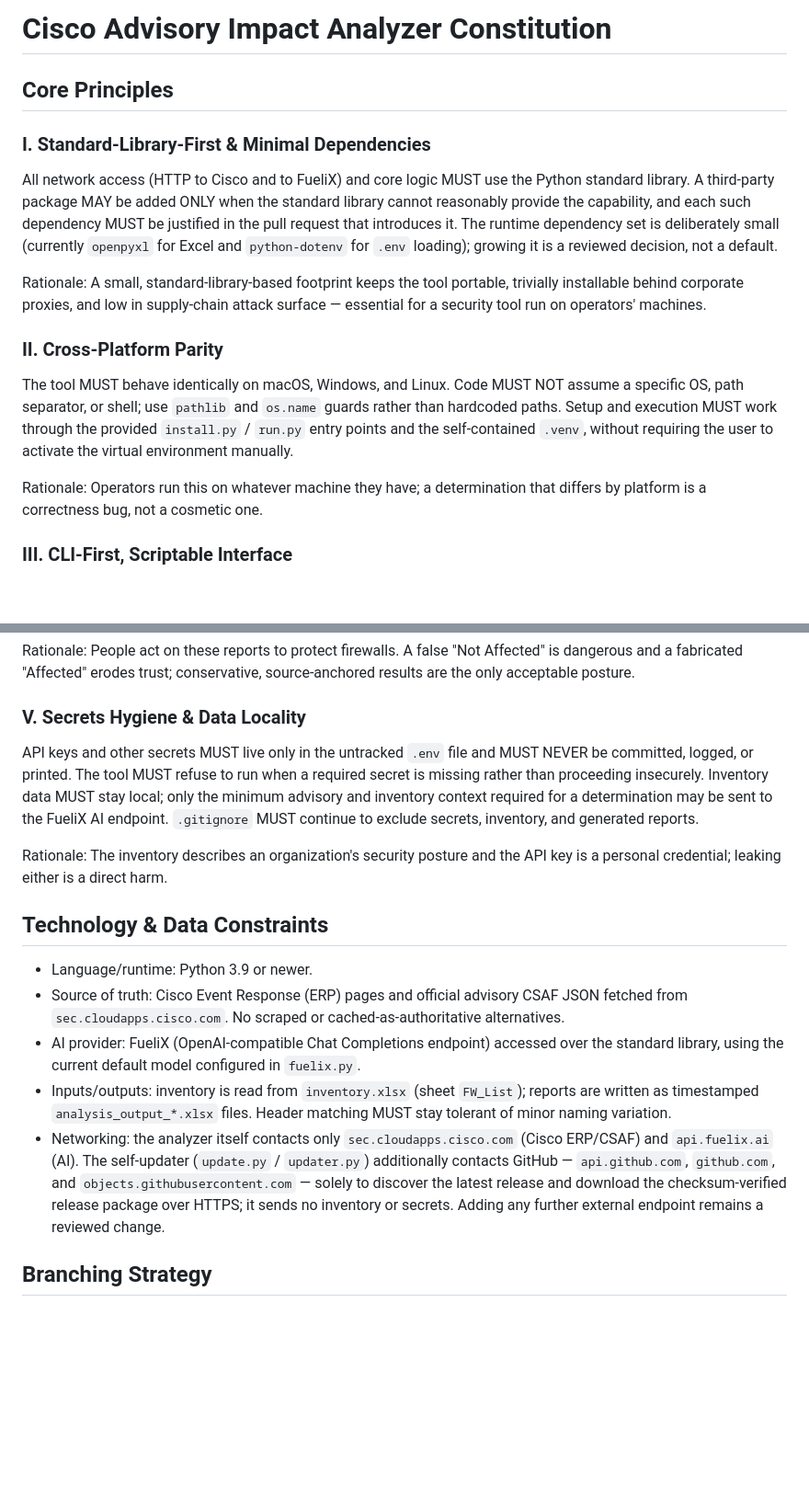
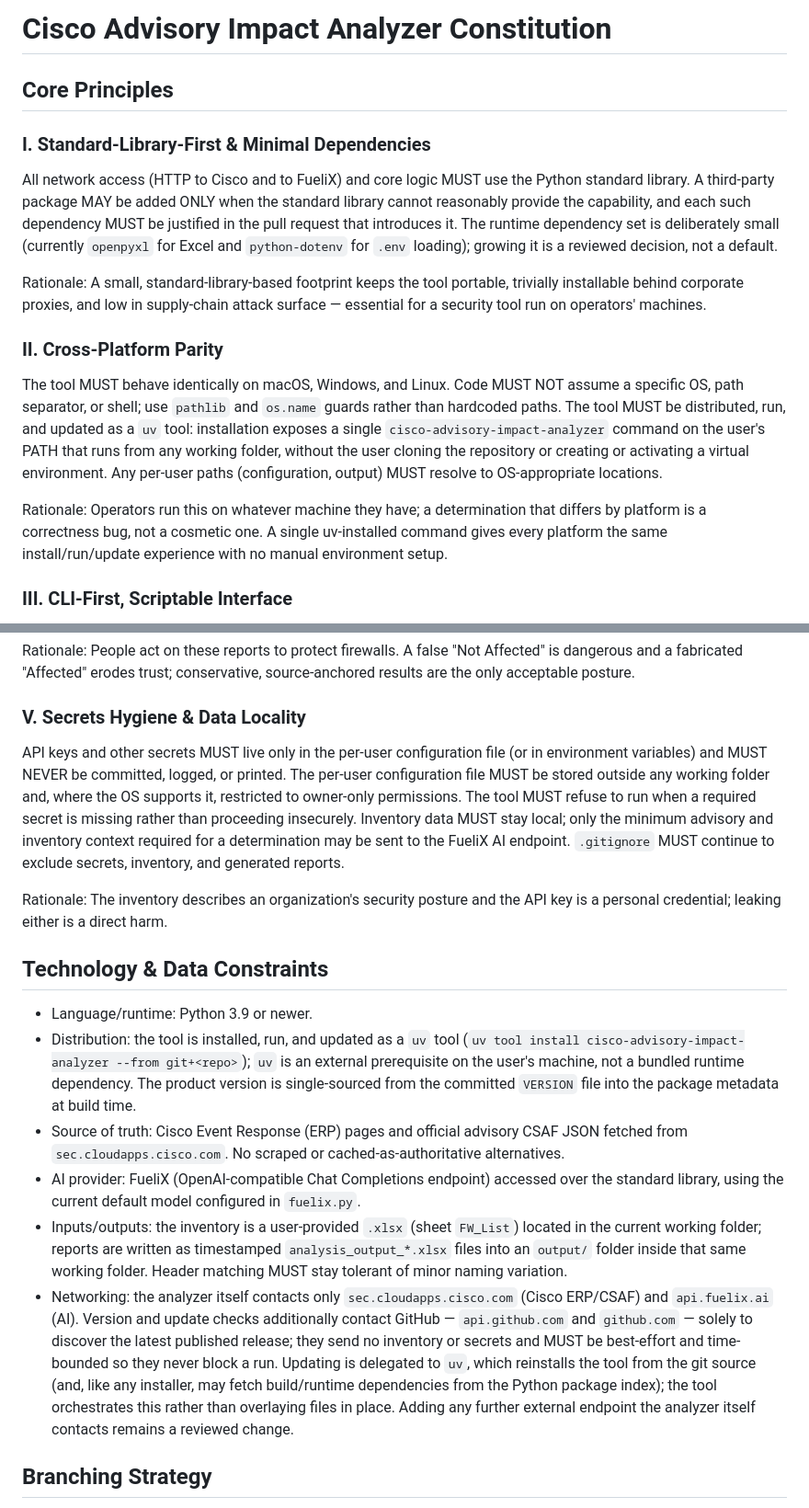
Before and after one commit to xavient/cisco-advisory-impact-analyzer, a Markdown page: .specify/memory/constitution.md, 2 parts joined by grey strips. Shown at 92% size. Drawn GitHub-style; blank space fills up the shorter version.

Commit message:
docs: amend constitution to v2.0.0 (uv tool distribution)
Redefine Principle II for uv-tool distribution (drop install.py/run.py/.venv
mandate); update Principle V (per-user config secrets) and Technology & Data
Constraints (uv-based updates, working-folder I/O) to match. Enacts spec 004
FR-024 / plan Constitution Check gate II. MAJOR bump.

Co-Authored-By: Claude Opus 4.8 (1M context) <noreply@anthropic.com>

```diff
--- a/.specify/memory/constitution.md
+++ b/.specify/memory/constitution.md
@@ -1,17 +1,25 @@
 <!--
 Sync Impact Report
 ==================
-Version change: 1.3.0 → 1.4.0
-Rationale: Added a "Versioning & releases" quality gate: the committed VERSION file is the
-           single source of truth for the product version, and the Release workflow refuses
-           to publish when the pushed git tag does not match VERSION. New materially expanded
-           guidance → MINOR bump. Note this constitution's own version is independent of the
-           product version it now governs.
+Version change: 1.4.0 → 2.0.0
+Rationale: Redefined Principle II (Cross-Platform Parity) to require distribution and execution
+           as a `uv` tool and to drop the mandate that setup/execution go through `install.py` /
+           `run.py` and a self-contained `.venv`. Because this is a backward-incompatible
+           redefinition of a principle (the old clone + install.py/run.py/.venv flow is retired),
+           the bump is MAJOR. Principle V and the Technology & Data Constraints were updated to
+           match: secrets move from a repo `.env` file to a per-user configuration file; updates
+           are delegated to `uv` instead of the in-repo self-updater; and inventory/output are
+           relative to the working folder. Enacts spec 004 (uv Tool Distribution), FR-024. This
+           constitution's own version is independent of the product version it governs.
 
-Modified principles: (none)
+Modified principles:
+  - II. Cross-Platform Parity (redefined: uv-tool distribution; removed install.py/run.py/.venv mandate)
+  - V. Secrets Hygiene & Data Locality (secrets live in the per-user config file / env vars, not repo `.env`)
 Added sections: (none)
 Modified sections:
-  - Development Workflow & Quality Gates (added the "Versioning & releases" gate)
+  - Technology & Data Constraints (added uv distribution; working-folder inputs/outputs;
+    uv-based update networking replacing the in-repo self-updater)
+  - Development Workflow & Quality Gates (Documentation and Versioning & releases gates updated for uv)
 Removed sections: (none)
 
 Templates requiring updates:
@@ -20,8 +28,13 @@ Templates requiring updates:
   - .specify/templates/spec-template.md ✅ aligned (no constitution references)
   - .specify/templates/tasks-template.md ✅ aligned (no constitution references)
 
-Follow-up TODOs: (none)
+Follow-up TODOs (delivered by spec 004 implementation — code/doc changes, not constitution edits):
+  - README.md ⚠ pending — rewrite for the uv install/run/update/config flow (spec 004 task T031)
+  - docs/index.html ⚠ pending — mirror the README uv flow (spec 004 task T032)
+  - CONTRIBUTING.md ⚠ pending — release runbook drops zip/checksum packaging (spec 004 task T033)
 
+Previous version 1.4.0 (2026-07-17): added the "Versioning & releases" quality gate — the
+committed VERSION file is the single source of truth and the Release workflow enforces tag == VERSION.
 Previous version 1.3.0 (2026-07-17): allowed the self-updater's GitHub release endpoints
 over HTTPS in Technology & Data Constraints.
 Previous version 1.2.0 (2026-07-16): expanded the Documentation quality gate to cover
@@ -50,12 +63,15 @@ for a security tool run on operators' machines.
 ### II. Cross-Platform Parity
 The tool MUST behave identically on macOS, Windows, and Linux. Code MUST NOT assume a
 specific OS, path separator, or shell; use `pathlib` and `os.name` guards rather than
-hardcoded paths. Setup and execution MUST work through the provided `install.py` /
-`run.py` entry points and the self-contained `.venv`, without requiring the user to
-activate the virtual environment manually.
+hardcoded paths. The tool MUST be distributed, run, and updated as a `uv` tool:
+installation exposes a single `cisco-advisory-impact-analyzer` command on the user's PATH
+that runs from any working folder, without the user cloning the repository or creating or
+activating a virtual environment. Any per-user paths (configuration, output) MUST resolve
+to OS-appropriate locations.
 
 Rationale: Operators run this on whatever machine they have; a determination that
-differs by platform is a correctness bug, not a cosmetic one.
+differs by platform is a correctness bug, not a cosmetic one. A single uv-installed command
+gives every platform the same install/run/update experience with no manual environment setup.
 
 ### III. CLI-First, Scriptable Interface
 Every capability MUST be reachable through the command line. The tool MUST support both
@@ -81,10 +97,12 @@ dangerous and a fabricated "Affected" erodes trust; conservative, source-anchore
 results are the only acceptable posture.
 
 ### V. Secrets Hygiene & Data Locality
-API keys and other secrets MUST live only in the untracked `.env` file and MUST NEVER be
-committed, logged, or printed. The tool MUST refuse to run when a required secret is
-missing rather than proceeding insecurely. Inventory data MUST stay local; only the
-minimum advisory and inventory context required for a determination may be sent to the
+API keys and other secrets MUST live only in the per-user configuration file (or in
+environment variables) and MUST NEVER be committed, logged, or printed. The per-user
+configuration file MUST be stored outside any working folder and, where the OS supports
+it, restricted to owner-only permissions. The tool MUST refuse to run when a required
+secret is missing rather than proceeding insecurely. Inventory data MUST stay local; only
+the minimum advisory and inventory context required for a determination may be sent to the
 FueliX AI endpoint. `.gitignore` MUST continue to exclude secrets, inventory, and
 generated reports.
 
@@ -94,20 +112,27 @@ a personal credential; leaking either is a direct harm.
 ## Technology & Data Constraints
 
 - Language/runtime: Python 3.9 or newer.
+- Distribution: the tool is installed, run, and updated as a `uv` tool
+  (`uv tool install cisco-advisory-impact-analyzer --from git+<repo>`); `uv` is an external
+  prerequisite on the user's machine, not a bundled runtime dependency. The product version is
+  single-sourced from the committed `VERSION` file into the package metadata at build time.
 - Source of truth: Cisco Event Response (ERP) pages and official advisory CSAF JSON
   fetched from `sec.cloudapps.cisco.com`. No scraped or cached-as-authoritative
   alternatives.
 - AI provider: FueliX (OpenAI-compatible Chat Completions endpoint) accessed over the
   standard library, using the current default model configured in `fuelix.py`.
-- Inputs/outputs: inventory is read from `inventory.xlsx` (sheet `FW_List`); reports are
-  written as timestamped `analysis_output_*.xlsx` files. Header matching MUST stay
+- Inputs/outputs: the inventory is a user-provided `.xlsx` (sheet `FW_List`) located in the
+  current working folder; reports are written as timestamped `analysis_output_*.xlsx` files
+  into an `output/` folder inside that same working folder. Header matching MUST stay
   tolerant of minor naming variation.
 - Networking: the analyzer itself contacts only `sec.cloudapps.cisco.com` (Cisco
-  ERP/CSAF) and `api.fuelix.ai` (AI). The self-updater (`update.py` / `updater.py`)
-  additionally contacts GitHub — `api.github.com`, `github.com`, and
-  `objects.githubusercontent.com` — solely to discover the latest release and download the
-  checksum-verified release package over HTTPS; it sends no inventory or secrets. Adding
-  any further external endpoint remains a reviewed change.
+  ERP/CSAF) and `api.fuelix.ai` (AI). Version and update checks additionally contact
+  GitHub — `api.github.com` and `github.com` — solely to discover the latest published
+  release; they send no inventory or secrets and MUST be best-effort and time-bounded so
+  they never block a run. Updating is delegated to `uv`, which reinstalls the tool from the
+  git source (and, like any installer, may fetch build/runtime dependencies from the Python
+  package index); the tool orchestrates this rather than overlaying files in place. Adding
+  any further external endpoint the analyzer itself contacts remains a reviewed change.
 
 ## Branching Strategy
 
```
Also changed, not shown: other parts of .specify/memory/constitution.md (+13 -12 lines).
